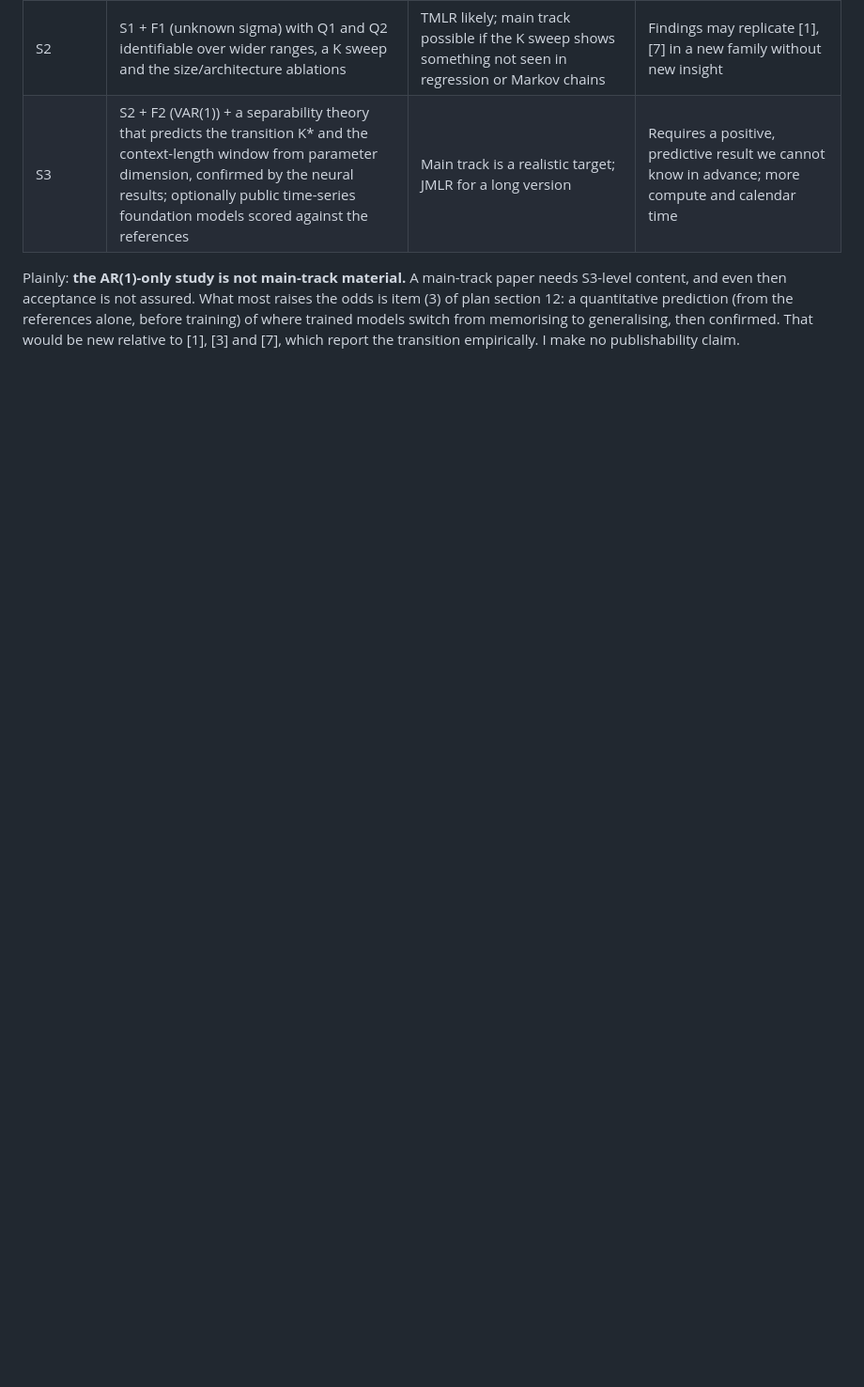
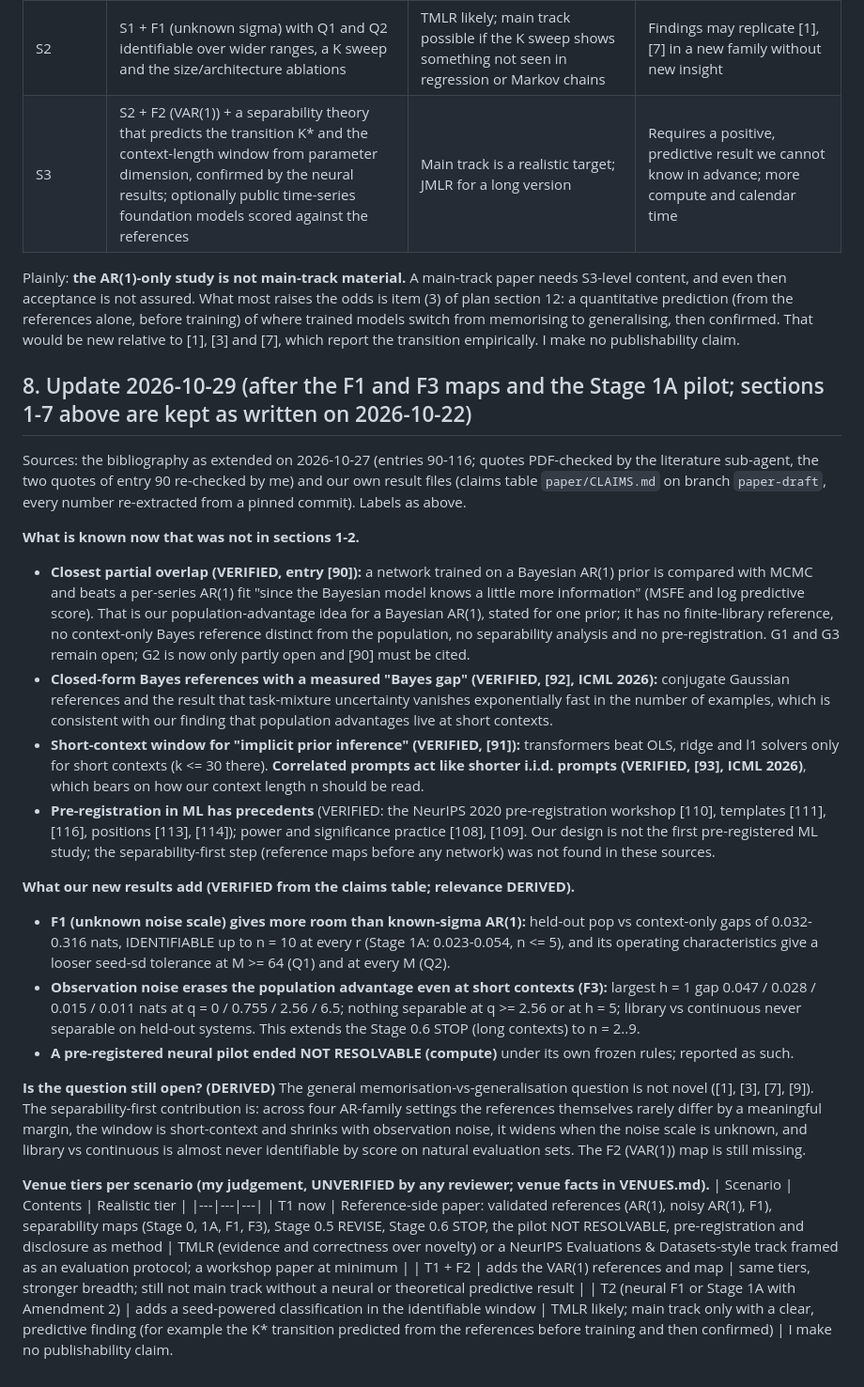
Before and after one commit to vrhsr/DynalCL, a Markdown page: docs/literature/GAP_AND_NOVELTY.md, the part around the change. Shown at 94% size. GitHub-like rendering; blank space fills up the shorter version.

Commit message:
GAP_AND_NOVELTY: dated update after the F1/F3 maps and the pilot (task D3); earlier sections kept
Co-Authored-By: Claude Opus 5.5 <noreply@anthropic.com>

```diff
--- a/docs/literature/GAP_AND_NOVELTY.md
+++ b/docs/literature/GAP_AND_NOVELTY.md
@@ -102,3 +102,47 @@ Plainly: **the AR(1)-only study is not main-track material.** A main-track paper
 What most raises the odds is item (3) of plan section 12: a quantitative prediction (from the references alone, before training) of where trained models
 switch from memorising to generalising, then confirmed. That would be new relative to [1], [3] and [7], which report the transition empirically.
 I make no publishability claim.
+
+## 8. Update 2026-10-29 (after the F1 and F3 maps and the Stage 1A pilot; sections 1-7 above are kept as written on 2026-10-22)
+
+Sources: the bibliography as extended on 2026-10-27 (entries 90-116; quotes PDF-checked by the literature sub-agent, the two quotes
+of entry 90 re-checked by me) and our own result files (claims table `paper/CLAIMS.md` on branch `paper-draft`, every number
+re-extracted from a pinned commit). Labels as above.
+
+**What is known now that was not in sections 1-2.**
+* **Closest partial overlap (VERIFIED, entry [90]):** a network trained on a Bayesian AR(1) prior is compared with MCMC and beats a
+  per-series AR(1) fit "since the Bayesian model knows a little more information" (MSFE and log predictive score). That is our
+  population-advantage idea for a Bayesian AR(1), stated for one prior; it has no finite-library reference, no context-only
+  Bayes reference distinct from the population, no separability analysis and no pre-registration. G1 and G3 remain open; G2 is
+  now only partly open and [90] must be cited.
+* **Closed-form Bayes references with a measured "Bayes gap" (VERIFIED, [92], ICML 2026):** conjugate Gaussian references and the
+  result that task-mixture uncertainty vanishes exponentially fast in the number of examples, which is consistent with our
+  finding that population advantages live at short contexts.
+* **Short-context window for "implicit prior inference" (VERIFIED, [91]):** transformers beat OLS, ridge and l1 solvers only for
+  short contexts (k <= 30 there). **Correlated prompts act like shorter i.i.d. prompts (VERIFIED, [93], ICML 2026)**, which bears
+  on how our context length n should be read.
+* **Pre-registration in ML has precedents** (VERIFIED: the NeurIPS 2020 pre-registration workshop [110], templates [111], [116],
+  positions [113], [114]); power and significance practice [108], [109]. Our design is not the first pre-registered ML study; the
+  separability-first step (reference maps before any network) was not found in these sources.
+
+**What our new results add (VERIFIED from the claims table; relevance DERIVED).**
+* **F1 (unknown noise scale) gives more room than known-sigma AR(1):** held-out pop vs context-only gaps of 0.032-0.316 nats,
+  IDENTIFIABLE up to n = 10 at every r (Stage 1A: 0.023-0.054, n <= 5), and its operating characteristics give a looser seed-sd
+  tolerance at M >= 64 (Q1) and at every M (Q2).
+* **Observation noise erases the population advantage even at short contexts (F3):** largest h = 1 gap 0.047 / 0.028 / 0.015 /
+  0.011 nats at q = 0 / 0.755 / 2.56 / 6.5; nothing separable at q >= 2.56 or at h = 5; library vs continuous never separable on
+  held-out systems. This extends the Stage 0.6 STOP (long contexts) to n = 2..9.
+* **A pre-registered neural pilot ended NOT RESOLVABLE (compute)** under its own frozen rules; reported as such.
+
+**Is the question still open? (DERIVED)** The general memorisation-vs-generalisation question is not novel ([1], [3], [7], [9]).
+The separability-first contribution is: across four AR-family settings the references themselves rarely differ by a meaningful
+margin, the window is short-context and shrinks with observation noise, it widens when the noise scale is unknown, and library
+vs continuous is almost never identifiable by score on natural evaluation sets. The F2 (VAR(1)) map is still missing.
+
+**Venue tiers per scenario (my judgement, UNVERIFIED by any reviewer; venue facts in VENUES.md).**
+| Scenario | Contents | Realistic tier |
+|---|---|---|
+| T1 now | Reference-side paper: validated references (AR(1), noisy AR(1), F1), separability maps (Stage 0, 1A, F1, F3), Stage 0.5 REVISE, Stage 0.6 STOP, the pilot NOT RESOLVABLE, pre-registration and disclosure as method | TMLR (evidence and correctness over novelty) or a NeurIPS Evaluations & Datasets-style track framed as an evaluation protocol; a workshop paper at minimum |
+| T1 + F2 | adds the VAR(1) references and map | same tiers, stronger breadth; still not main track without a neural or theoretical predictive result |
+| T2 (neural F1 or Stage 1A with Amendment 2) | adds a seed-powered classification in the identifiable window | TMLR likely; main track only with a clear, predictive finding (for example the K* transition predicted from the references before training and then confirmed) |
+I make no publishability claim.
```
